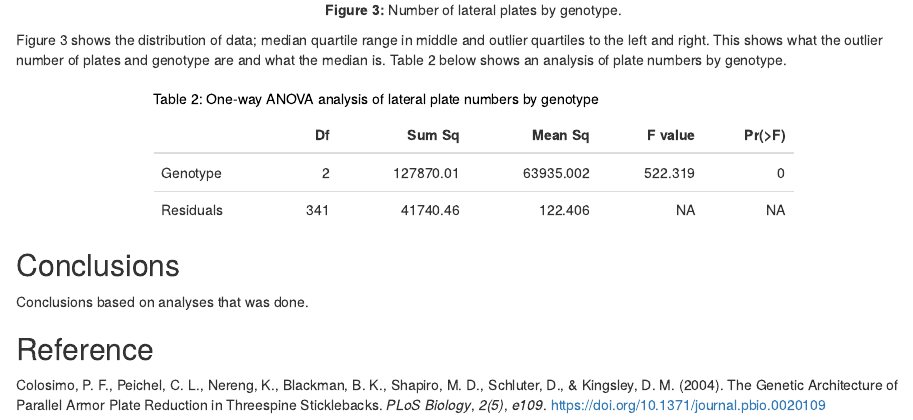
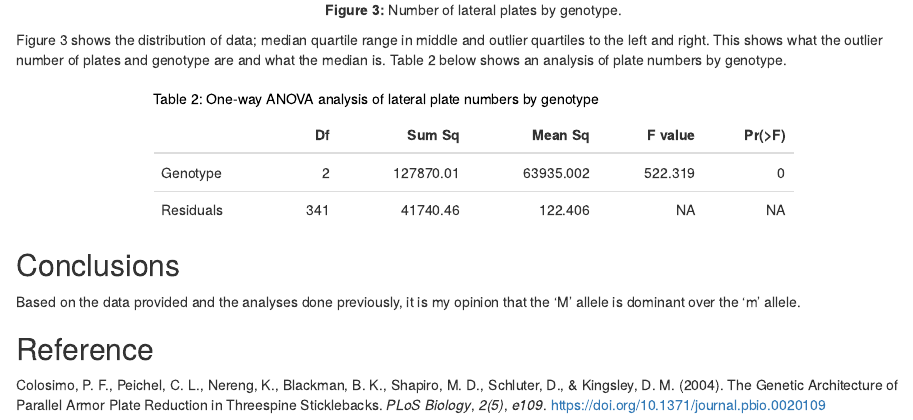
Before and after one commit to WeeBeasties/Assignment-04, an R Markdown document (Untitled.Rmd): the page in a window 1100 px wide, from 3110 px down. The pictures show the output file Untitled.html that the author committed with the source, opened offline.

Commit message:
Last commit

```diff
--- a/Untitled.Rmd
+++ b/Untitled.Rmd
@@ -103,8 +103,7 @@ knitr::kable(anova(lm(Plates ~ Genotype, data = data)),
 
 
 ## Conclusions
-Conclusions based on analyses that was done.
-
+Based on the data provided and the analyses done previously, it is my opinion that the 'M' allele is dominant over the 'm' allele.
 
 
 ## Reference
```
Also changed, not shown: Untitled.html.
